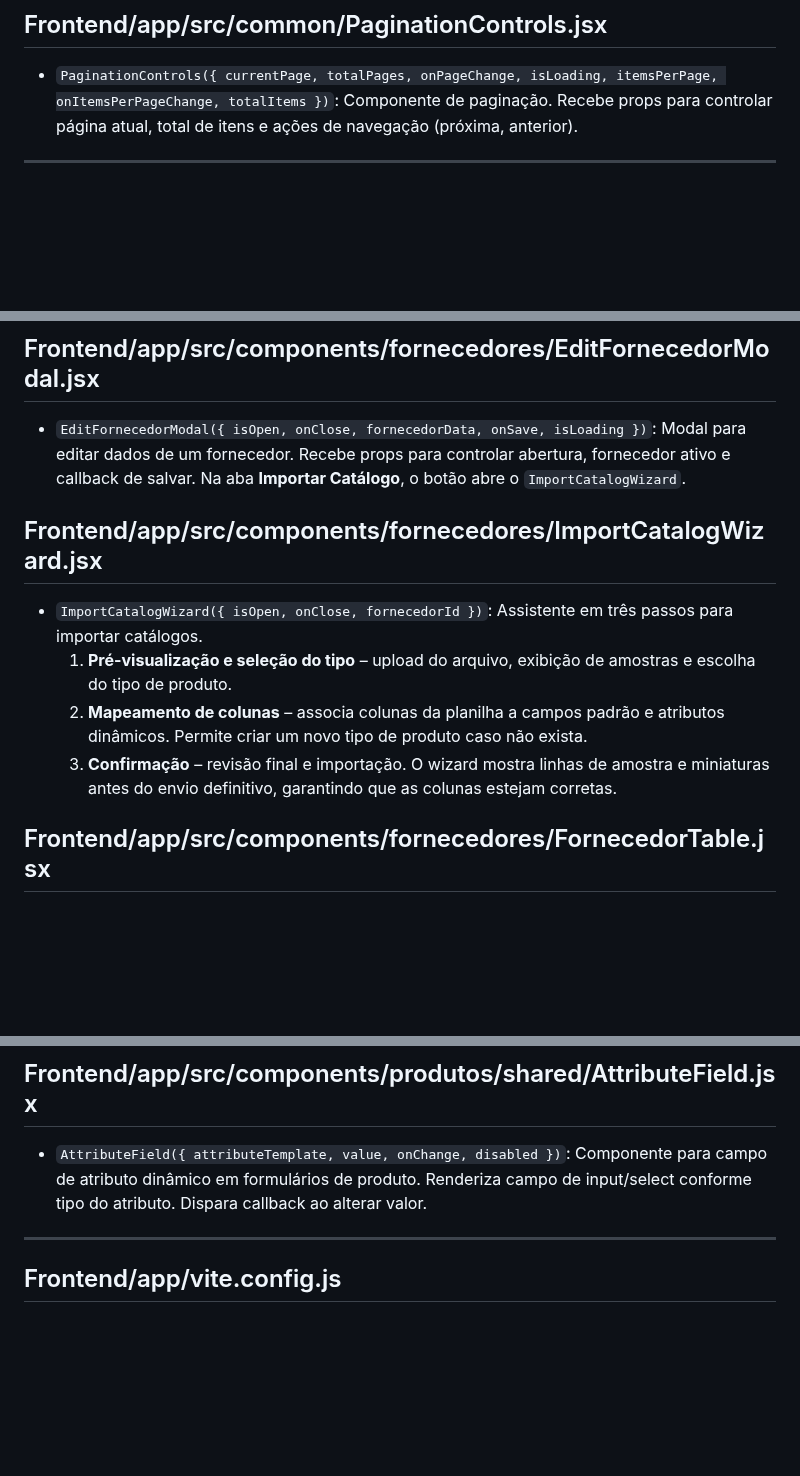
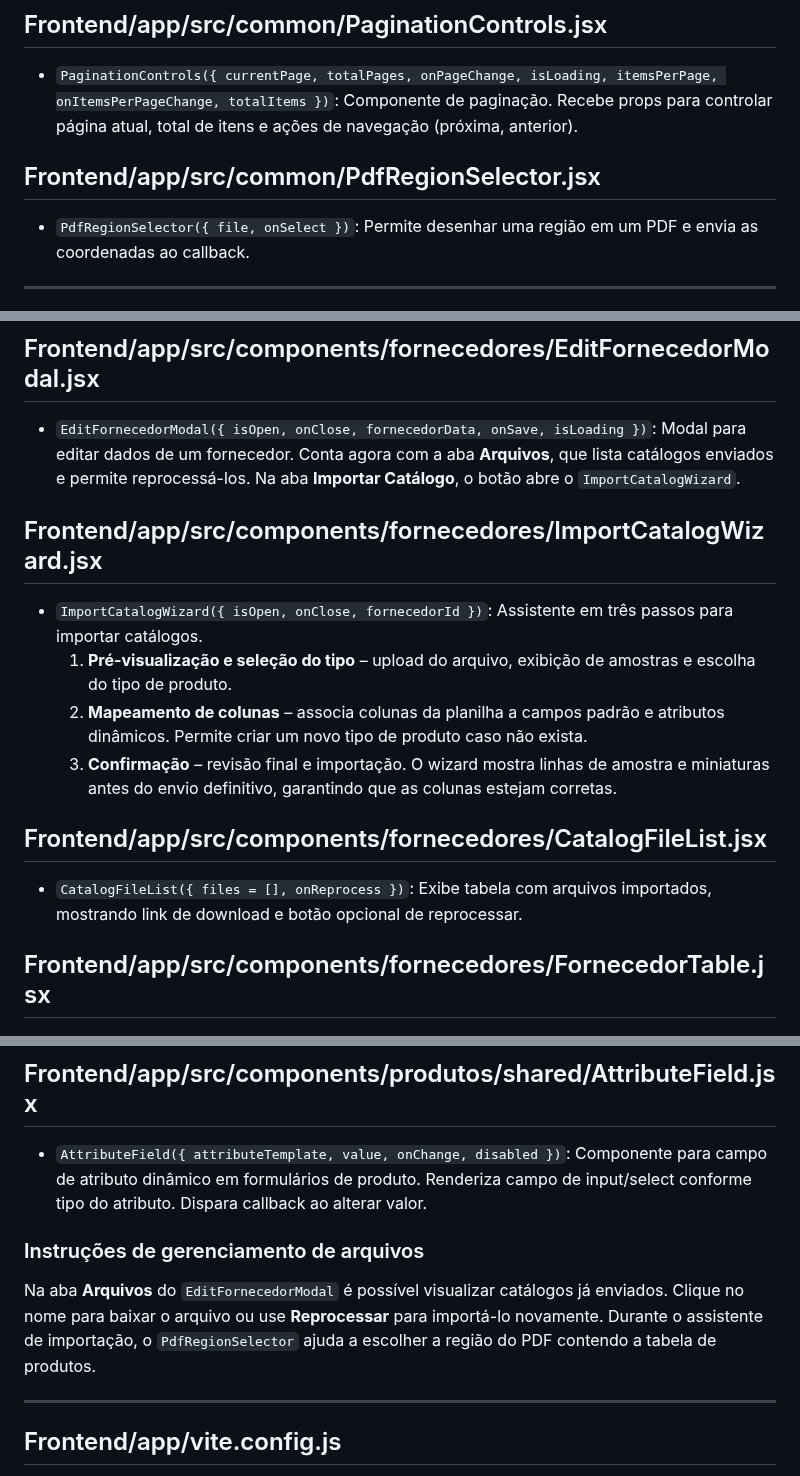
Before and after one commit to DDDines/TDAI-0525, a Markdown page: README Frontend.md, 3 parts joined by grey strips. Drawn GitHub-style; blank space fills up the shorter version.

Commit message:
docs: update API and frontend file controls

```diff
--- a/README Frontend.md
+++ b/README Frontend.md
@@ -55,6 +55,10 @@
 
 * `PaginationControls({ currentPage, totalPages, onPageChange, isLoading, itemsPerPage, onItemsPerPageChange, totalItems })`: Componente de paginação. Recebe props para controlar página atual, total de itens e ações de navegação (próxima, anterior).
 
+## Frontend/app/src/common/PdfRegionSelector.jsx
+
+* `PdfRegionSelector({ file, onSelect })`: Permite desenhar uma região em um PDF e envia as coordenadas ao callback.
+
 ---
 
 ## Frontend/app/src/components/product_types/AttributeTemplateList.jsx
@@ -67,7 +71,7 @@
 
 ## Frontend/app/src/components/fornecedores/EditFornecedorModal.jsx
 
-* `EditFornecedorModal({ isOpen, onClose, fornecedorData, onSave, isLoading })`: Modal para editar dados de um fornecedor. Recebe props para controlar abertura, fornecedor ativo e callback de salvar. Na aba **Importar Catálogo**, o botão abre o `ImportCatalogWizard`.
+* `EditFornecedorModal({ isOpen, onClose, fornecedorData, onSave, isLoading })`: Modal para editar dados de um fornecedor. Conta agora com a aba **Arquivos**, que lista catálogos enviados e permite reprocessá-los. Na aba **Importar Catálogo**, o botão abre o `ImportCatalogWizard`.
 
 ## Frontend/app/src/components/fornecedores/ImportCatalogWizard.jsx
 
@@ -75,7 +79,11 @@
   1. **Pré-visualização e seleção do tipo** – upload do arquivo, exibição de amostras e escolha do tipo de produto.
   2. **Mapeamento de colunas** – associa colunas da planilha a campos padrão e atributos dinâmicos. Permite criar um novo tipo de produto caso não exista.
   3. **Confirmação** – revisão final e importação.
-  O wizard mostra linhas de amostra e miniaturas antes do envio definitivo, garantindo que as colunas estejam corretas.
+O wizard mostra linhas de amostra e miniaturas antes do envio definitivo, garantindo que as colunas estejam corretas.
+
+## Frontend/app/src/components/fornecedores/CatalogFileList.jsx
+
+* `CatalogFileList({ files = [], onReprocess })`: Exibe tabela com arquivos importados, mostrando link de download e botão opcional de reprocessar.
 
 ## Frontend/app/src/components/fornecedores/FornecedorTable.jsx
 
@@ -137,6 +145,10 @@
 
 * `AttributeField({ attributeTemplate, value, onChange, disabled })`: Componente para campo de atributo dinâmico em formulários de produto. Renderiza campo de input/select conforme tipo do atributo. Dispara callback ao alterar valor.
 
+### Instruções de gerenciamento de arquivos
+
+Na aba **Arquivos** do `EditFornecedorModal` é possível visualizar catálogos já enviados. Clique no nome para baixar o arquivo ou use **Reprocessar** para importá-lo novamente. Durante o assistente de importação, o `PdfRegionSelector` ajuda a escolher a região do PDF contendo a tabela de produtos.
+
 ---
 
 ## Frontend/app/vite.config.js
```
Also changed, not shown: README Backend.md (+7 -0 lines).
